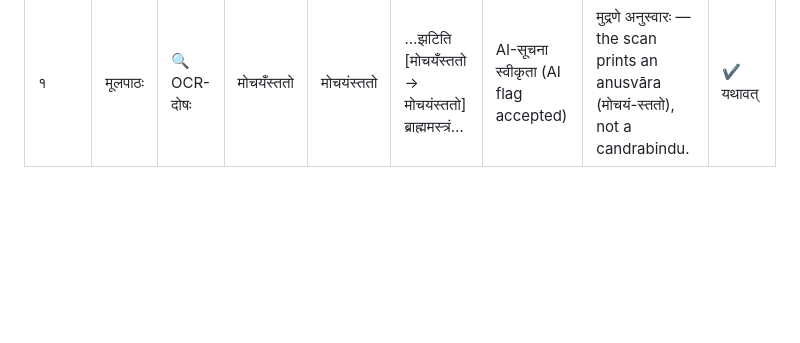
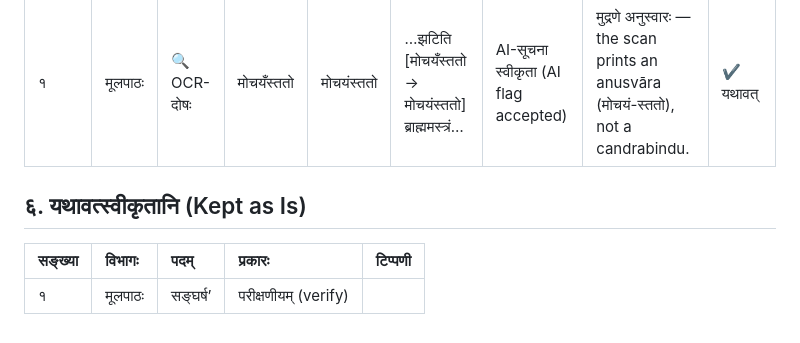
Before and after one commit to sramaka/bharata-review, a Markdown page: output/verified/page_022.md, the part around the change. Drawn GitHub-style; blank space fills up the shorter version.

Commit message:
Verify page 022 (review portal, 2026-10-31T14:17:41.526Z)

```diff
--- a/output/verified/page_022.md
+++ b/output/verified/page_022.md
@@ -34,3 +34,9 @@
 | सङ्ख्या | विभागः | प्रकारः | पूर्वपाठः | संशोधितः पाठः | सन्दर्भः | स्रोतः | टिप्पणी | पदच्छेदः |
 | :--- | :--- | :--- | :--- | :--- | :--- | :--- | :--- | :--- |
 | १ | मूलपाठः | 🔍 OCR-दोषः | मोचयँस्ततो | मोचयंस्ततो | …झटिति [मोचयँस्ततो → मोचयंस्ततो] ब्राह्ममस्त्रं… | AI-सूचना स्वीकृता (AI flag accepted) | मुद्रणे अनुस्वारः — the scan prints an anusvāra (मोचयं-स्ततो), not a candrabindu. | ✔ यथावत् |
+
+## ६. यथावत्स्वीकृतानि (Kept as Is)
+
+| सङ्ख्या | विभागः | पदम् | प्रकारः | टिप्पणी |
+| :--- | :--- | :--- | :--- | :--- |
+| १ | मूलपाठः | सङ्घर्ष’ | परीक्षणीयम् (verify) |  |
```
